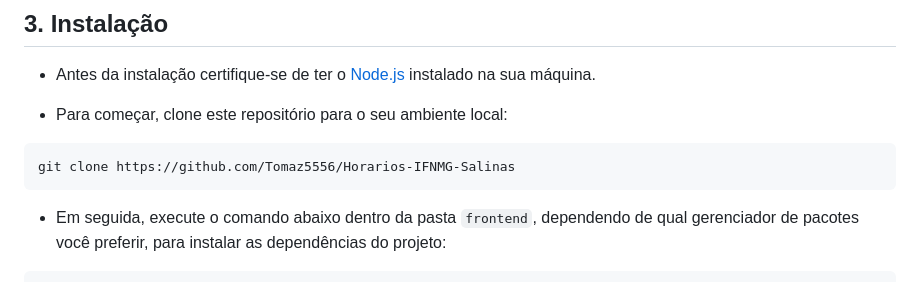
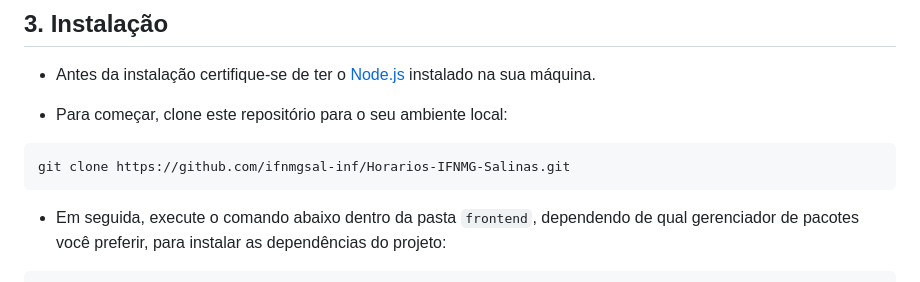
Before and after one commit to Tomaz5556/Horarios-IFNMG-Salinas, a Markdown page: README.md, the part around the change. GitHub-like rendering.

Commit message:
Update README.md
Segunda atualização de links do repositório

````diff
--- a/README.md
+++ b/README.md
@@ -30,7 +30,7 @@ O projeto é uma plataforma web que mostra os horários dos cursos, professores
 - Para começar, clone este repositório para o seu ambiente local:
 
 ```
-git clone https://github.com/Tomaz5556/Horarios-IFNMG-Salinas
+git clone https://github.com/ifnmgsal-inf/Horarios-IFNMG-Salinas.git
 ```
 
 - Em seguida, execute o comando abaixo dentro da pasta `frontend`, dependendo de qual gerenciador de pacotes você preferir, para instalar as dependências do projeto:
````
